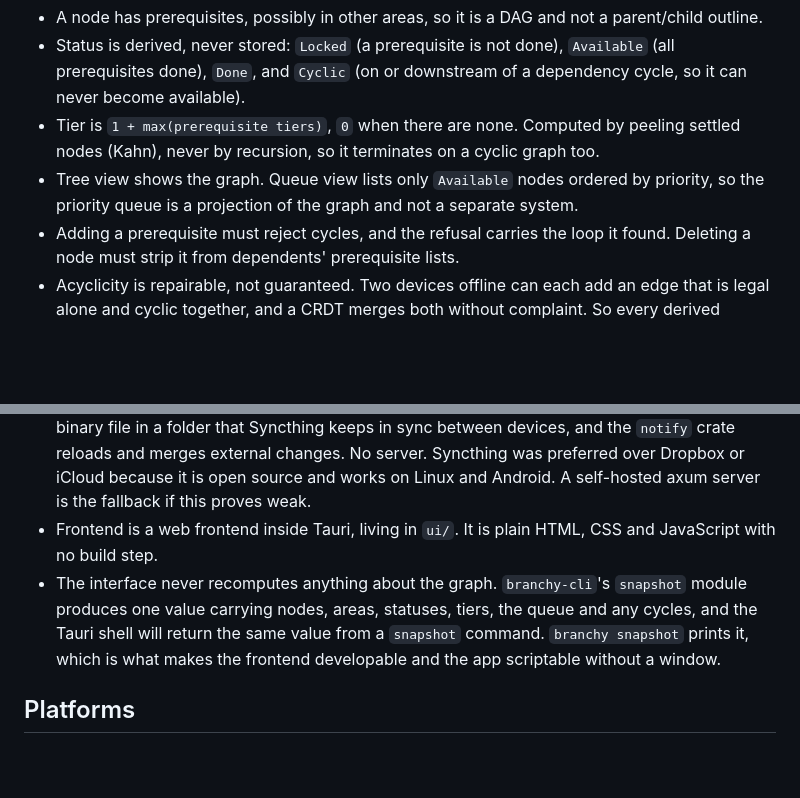
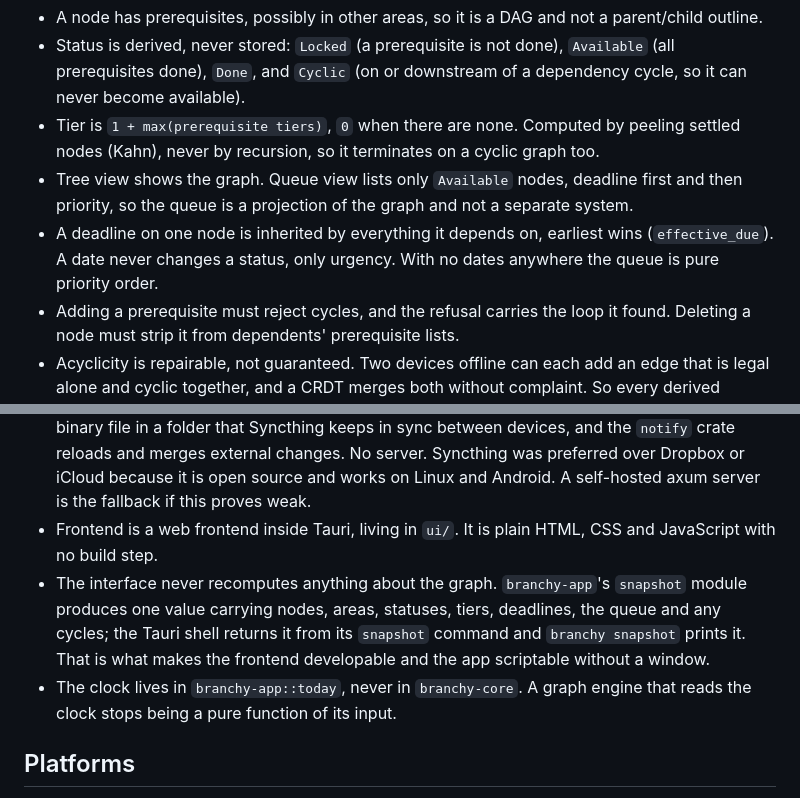
Before and after one commit to jqnfxa/branchy-rs, a Markdown page: CLAUDE.md, 2 parts joined by grey strips. Drawn GitHub-style; blank space fills up the shorter version.

```diff
--- a/CLAUDE.md
+++ b/CLAUDE.md
@@ -16,7 +16,8 @@ One dependency graph for everything (work features that block each other, hard s
 - A node has prerequisites, possibly in other areas, so it is a DAG and not a parent/child outline.
 - Status is derived, never stored: `Locked` (a prerequisite is not done), `Available` (all prerequisites done), `Done`, and `Cyclic` (on or downstream of a dependency cycle, so it can never become available).
 - Tier is `1 + max(prerequisite tiers)`, `0` when there are none. Computed by peeling settled nodes (Kahn), never by recursion, so it terminates on a cyclic graph too.
-- Tree view shows the graph. Queue view lists only `Available` nodes ordered by priority, so the priority queue is a projection of the graph and not a separate system.
+- Tree view shows the graph. Queue view lists only `Available` nodes, deadline first and then priority, so the queue is a projection of the graph and not a separate system.
+- A deadline on one node is inherited by everything it depends on, earliest wins (`effective_due`). A date never changes a status, only urgency. With no dates anywhere the queue is pure priority order.
 - Adding a prerequisite must reject cycles, and the refusal carries the loop it found. Deleting a node must strip it from dependents' prerequisite lists.
 - Acyclicity is repairable, not guaranteed. Two devices offline can each add an edge that is legal alone and cyclic together, and a CRDT merges both without complaint. So every derived computation must terminate on a cyclic graph, and `find_cycles` reports what has to be broken.
 - Every mutation is a `Command`. One grammar serves the in-app command line, the `branchy` binary and Tauri's IPC — including the editing forms, which build command lines rather than calling a second API. Commands are also the unit of undo (each has an inverse) and the unit that maps onto Automerge operations.
@@ -32,7 +33,8 @@ Differentiator versus existing apps: cross-cutting dependency gating plus one gr
 - Cargo workspace. `crates/branchy-core` is a pure Rust library with no UI or platform dependencies. The Tauri 2 shell goes in `src-tauri/` in phase 2.
 - `branchy-core` holds the graph in ordinary Rust collections and has no persistence of its own. Automerge is a layer behind that boundary, added in phase 3, not the in-memory model. Persisted data lives in an Automerge (CRDT) document. Sync is file based: the document is a binary file in a folder that Syncthing keeps in sync between devices, and the `notify` crate reloads and merges external changes. No server. Syncthing was preferred over Dropbox or iCloud because it is open source and works on Linux and Android. A self-hosted axum server is the fallback if this proves weak.
 - Frontend is a web frontend inside Tauri, living in `ui/`. It is plain HTML, CSS and JavaScript with no build step.
-- The interface never recomputes anything about the graph. `branchy-cli`'s `snapshot` module produces one value carrying nodes, areas, statuses, tiers, the queue and any cycles, and the Tauri shell will return the same value from a `snapshot` command. `branchy snapshot` prints it, which is what makes the frontend developable and the app scriptable without a window.
+- The interface never recomputes anything about the graph. `branchy-app`'s `snapshot` module produces one value carrying nodes, areas, statuses, tiers, deadlines, the queue and any cycles; the Tauri shell returns it from its `snapshot` command and `branchy snapshot` prints it. That is what makes the frontend developable and the app scriptable without a window.
+- The clock lives in `branchy-app::today`, never in `branchy-core`. A graph engine that reads the clock stops being a pure function of its input.
 
 ## Platforms
 
```
Also changed, not shown: other parts of CLAUDE.md (+16 -15 lines), docs/DESIGN_CONCEPT.md (+7 -3 lines).
